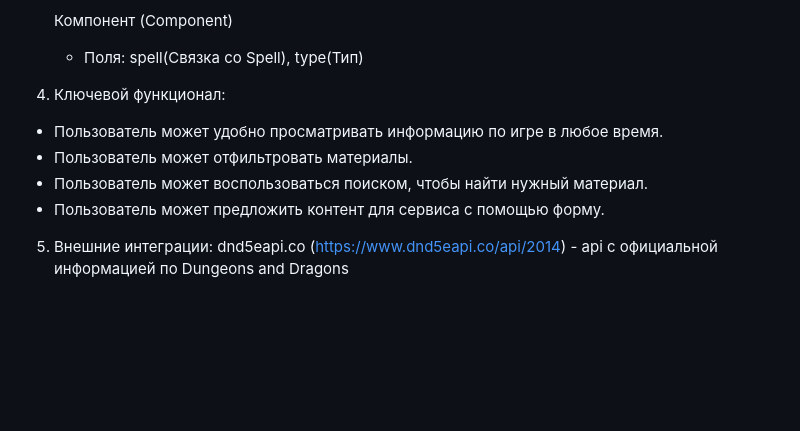
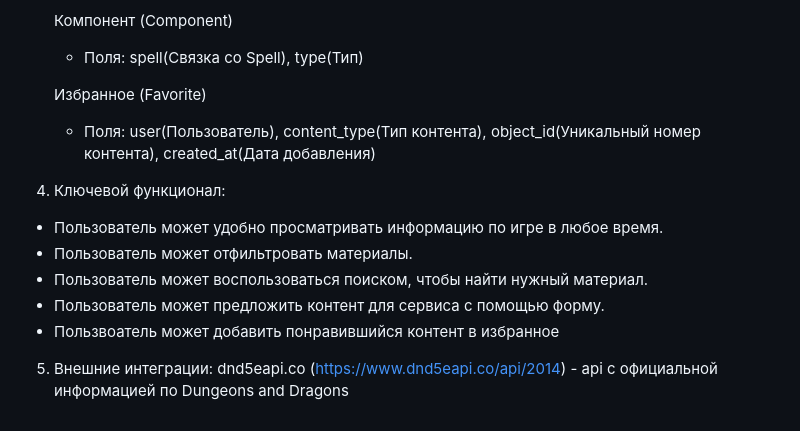
Before and after one commit to IceCubeQq/PythonDnD, a Markdown page: TZ.md, the part around the change. GitHub-like rendering; blank space fills up the shorter version.

```diff
--- a/TZ.md
+++ b/TZ.md
@@ -24,9 +24,13 @@
 
     Компонент (Component)
     - Поля: spell(Связка со Spell), type(Тип)
+
+    Избранное (Favorite)
+    - Поля: user(Пользователь), content_type(Тип контента), object_id(Уникальный номер контента), created_at(Дата добавления)
 5. Ключевой функционал:
 * Пользователь может удобно просматривать информацию по игре в любое время.
 * Пользователь может отфильтровать материалы.
 * Пользователь может воспользоваться поиском, чтобы найти нужный материал.
 * Пользователь может предложить контент для сервиса с помощью форму.
+* Пользвоатель может добавить понравившийся контент в избранное
 5. Внешние интеграции: dnd5eapi.co (https://www.dnd5eapi.co/api/2014) - api с официальной информацией по Dungeons and Dragons
```
